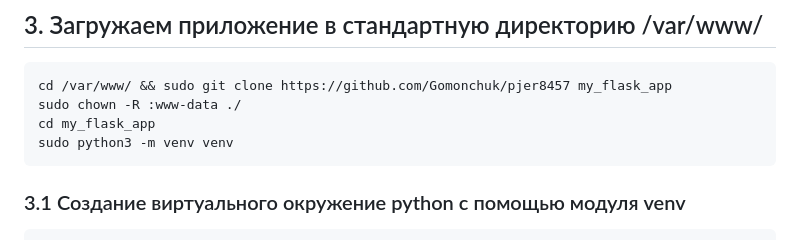
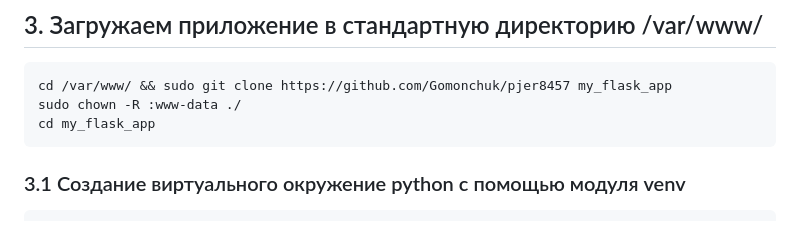
Before and after one commit to Gomonchuk/pjer8457, a Markdown page: README.md, the part around the change. Rendered like a GitHub page.

````diff
--- a/README.md
+++ b/README.md
@@ -24,7 +24,6 @@ sudo apt install git python3 nginx python3-venv
 cd /var/www/ && sudo git clone https://github.com/Gomonchuk/pjer8457 my_flask_app
 sudo chown -R :www-data ./
 cd my_flask_app
-sudo python3 -m venv venv
 ```
 ### 3.1 Создание виртуального окружение python с помощью модуля venv
 ```
````
